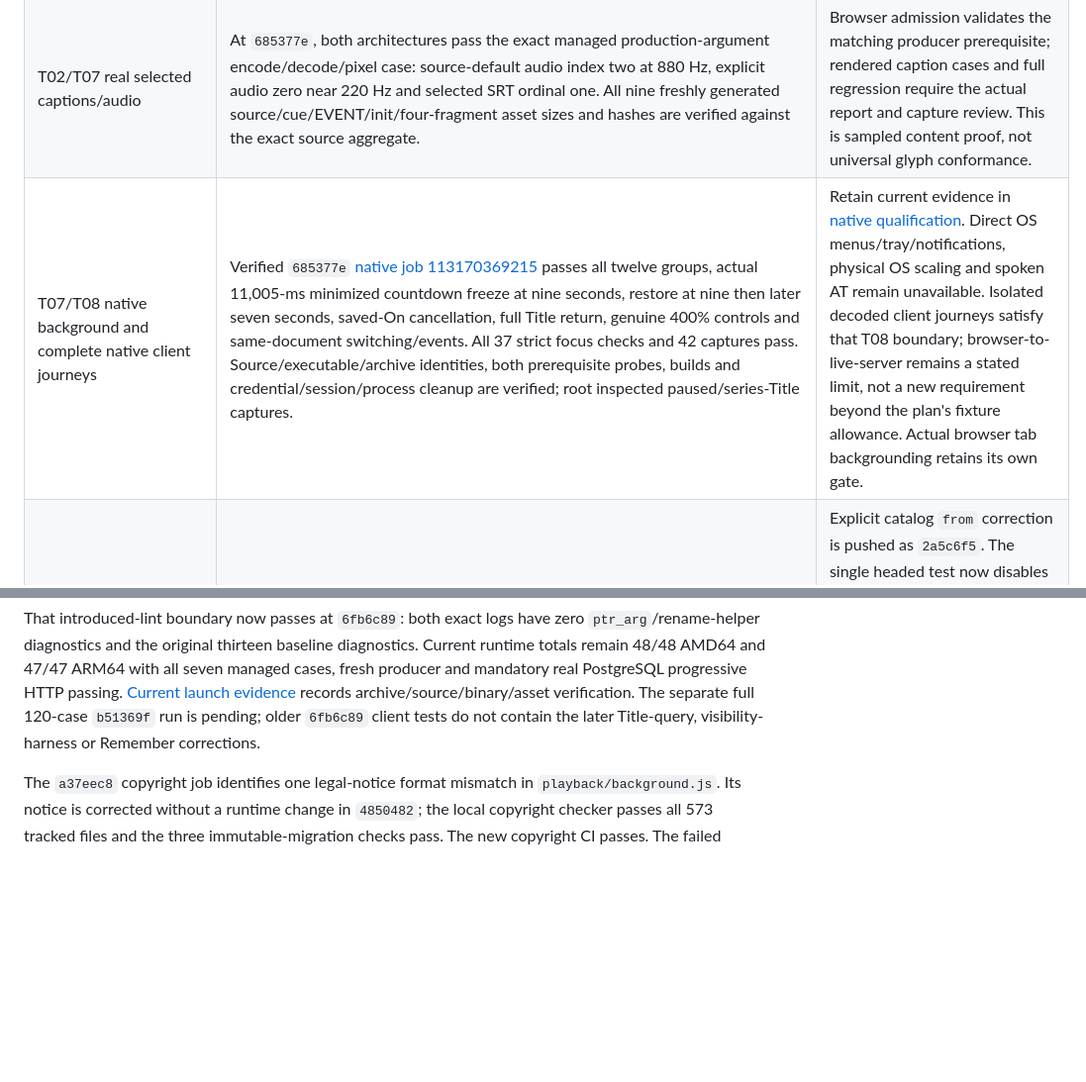
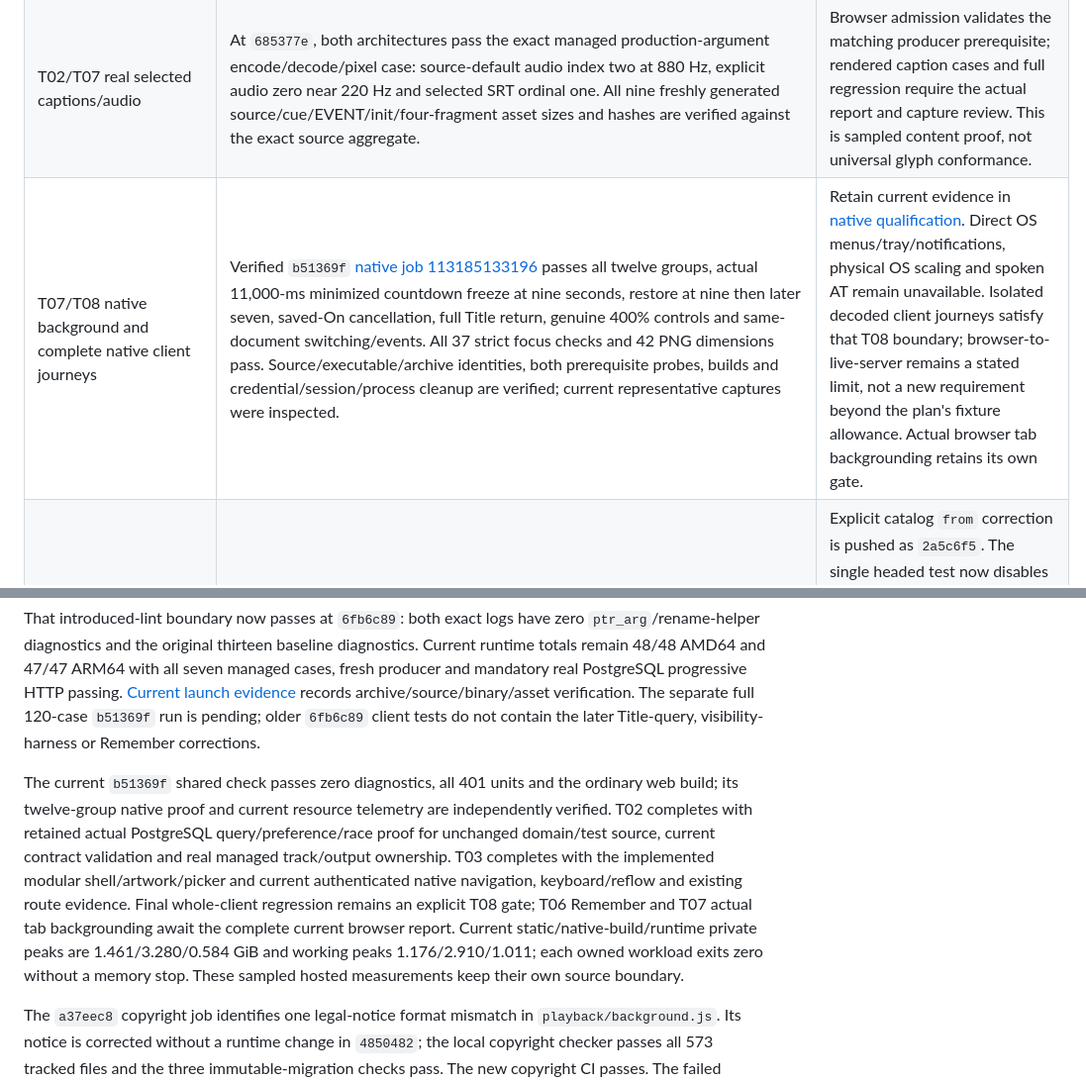
Before and after one commit to cloudbyday90/Duskcue, a Markdown page: docs/ci/TONIGHT_COMPLETION_AUDIT.md, 2 parts joined by grey strips. Shown at 99% size. GitHub-like rendering; blank space fills up the shorter version.

```diff
--- a/docs/ci/TONIGHT_COMPLETION_AUDIT.md
+++ b/docs/ci/TONIGHT_COMPLETION_AUDIT.md
@@ -14,7 +14,7 @@ This table supersedes the currency of the historical findings and traces below.
 | T07 database stop/replay/profile/race ownership | Both `2d112fe` architecture manifests record exactly one passing `stop_is_idempotent_serializes_heartbeat_seek_and_retains_original_profile` integration case. Its source includes concurrent/replayed stop, late heartbeat/seek, original-profile state, deleted-profile cleanup and missing-file behavior. `6f85af6` ARM64 full SQL also passes. | Retain this actual PostgreSQL/HTTP evidence and requalify the current managed output changes. This is not browser-to-live-server or authenticated SSE-replay proof. |
 | T07 production progressive startup/end/seek | At `685377e`, both architectures decode the first complete EVENT segment while the physical encoder runs, around 1.59 seconds after start, then observe append-only growth, final ENDLIST/Succeeded and cleanup. Mandatory real PostgreSQL/HTTP start/seek passes with a 600.554-second source, four live relative-zero samples, pinned creation identities, original-profile refusal, old-worker/cache release and Stop/capacity reuse. Path/directory/exec/network denials pass. | HTTP encoder exit status and browser-to-live-server playback are explicitly unqualified. Independent managed Succeeded evidence does not fill those fields. The complete current browser suite has failed and requires exact case diagnosis and repair. |
 | T02/T07 real selected captions/audio | At `685377e`, both architectures pass the exact managed production-argument encode/decode/pixel case: source-default audio index two at 880 Hz, explicit audio zero near 220 Hz and selected SRT ordinal one. All nine freshly generated source/cue/EVENT/init/four-fragment asset sizes and hashes are verified against the exact source aggregate. | Browser admission validates the matching producer prerequisite; rendered caption cases and full regression require the actual report and capture review. This is sampled content proof, not universal glyph conformance. |
-| T07/T08 native background and complete native client journeys | Verified `685377e` [native job 113170369215](https://github.com/cloudbyday90/Duskcue/actions/runs/37733976064/job/113170369215) passes all twelve groups, actual 11,005-ms minimized countdown freeze at nine seconds, restore at nine then later seven seconds, saved-On cancellation, full Title return, genuine 400% controls and same-document switching/events. All 37 strict focus checks and 42 captures pass. Source/executable/archive identities, both prerequisite probes, builds and credential/session/process cleanup are verified; root inspected paused/series-Title captures. | Retain current evidence in [native qualification](TONIGHT_DESKTOP_TESTS.md). Direct OS menus/tray/notifications, physical OS scaling and spoken AT remain unavailable. Isolated decoded client journeys satisfy that T08 boundary; browser-to-live-server remains a stated limit, not a new requirement beyond the plan's fixture allowance. Actual browser tab backgrounding retains its own gate. |
+| T07/T08 native background and complete native client journeys | Verified `b51369f` [native job 113185133196](https://github.com/cloudbyday90/Duskcue/actions/runs/37738391377/job/113185133196) passes all twelve groups, actual 11,000-ms minimized countdown freeze at nine seconds, restore at nine then later seven, saved-On cancellation, full Title return, genuine 400% controls and same-document switching/events. All 37 strict focus checks and 42 PNG dimensions pass. Source/executable/archive identities, both prerequisite probes, builds and credential/session/process cleanup are verified; current representative captures were inspected. | Retain current evidence in [native qualification](TONIGHT_DESKTOP_TESTS.md). Direct OS menus/tray/notifications, physical OS scaling and spoken AT remain unavailable. Isolated decoded client journeys satisfy that T08 boundary; browser-to-live-server remains a stated limit, not a new requirement beyond the plan's fixture allowance. Actual browser tab backgrounding retains its own gate. |
 | T07 actual browser background and T08 complete browser/locales | Verified `685377e` report: 119 cases, 115 expected passes, four unexpected failures, zero skips/flaky cases and 123 attempts. All three captions and eight localization cases pass first attempt. Three progressive cases fail only exact Title-query comparisons after media checks; the headed background case observes no trusted Hidden transition on either attempt. | Explicit catalog `from` correction is pushed as `2a5c6f5`. The single headed test now disables Playwright's pre-existing focus simulation and requires same-window topology; trusted visibility/timing assertions remain unchanged. [Harness evidence](TONIGHT_WEB_CI.md#real-tab-visibility-harness-correction--october-8) distinguishes this source correction from unproven runtime. Root reviewed retained settings/caption and narrow RTL captures. Full repaired execution and further capture review remain required. |
 | T08 resource, build and lint qualification | At `6fb6c89`, shared zero-diagnostic checking, all 401 units, production web build, all twelve native groups and both Linux runtime/SQL lanes pass. Exact retained AMD64 and ARM64 logs verify the two introduced helper diagnostics are removed; each strict command still exits 101 with thirteen classified baseline diagnostics. Both compilers exit zero without OOM and owned cleanup passes under unchanged bounds; limits are not measured RAM peaks. Production Docker build/startup/restart passes at `525a725`. | Introduced-lint requalification is complete; retain the strict baseline failure honestly. Current `b51369f` complete browser/Remember/background qualification remains required. Keep local heavy work held and rust-analyzer running; hardware mitigation does not establish a Windows-freeze fix. |
 | T08 durable documentation and final audit | Plan/goal brief requires direct `main` to `origin/main` coherent checkpoints, W3C/WAI review and modular service ownership. Runtime caches and credentials remain excluded. | Reconcile each milestone against final actual evidence, commit/push each coherent task, and complete the goal only when all in-scope implementation and required verification are proven. |
@@ -24,6 +24,8 @@ Fresh `685377e` hosted memory samples separately record native QA at 0.606 GiB p
 Current lighter checks pass all eight plan-listed contract/profile/auth/playback/accessibility/design verifiers, whole Rust formatting and whitespace. Root reviewed current native Home, catalog, Search, preferences and profile disclosure as well as Title/Episode gallery and player/background captures. This supplies the named artifact review; it does not override the pending current browser runtime, introduced-lint requalification or unavailable spoken AT observations.
 
 That introduced-lint boundary now passes at `6fb6c89`: both exact logs have zero `ptr_arg`/rename-helper diagnostics and the original thirteen baseline diagnostics. Current runtime totals remain 48/48 AMD64 and 47/47 ARM64 with all seven managed cases, fresh producer and mandatory real PostgreSQL progressive HTTP passing. [Current launch evidence](FFMPEG_LAUNCH_READINESS.md#verified-lint-correction-and-current-runtime--6fb6c89) records archive/source/binary/asset verification. The separate full 120-case `b51369f` run is pending; older `6fb6c89` client tests do not contain the later Title-query, visibility-harness or Remember corrections.
+
+The current `b51369f` shared check passes zero diagnostics, all 401 units and the ordinary web build; its twelve-group native proof and current resource telemetry are independently verified. T02 completes with retained actual PostgreSQL query/preference/race proof for unchanged domain/test source, current contract validation and real managed track/output ownership. T03 completes with the implemented modular shell/artwork/picker and current authenticated native navigation, keyboard/reflow and existing route evidence. Final whole-client regression remains an explicit T08 gate; T06 Remember and T07 actual tab backgrounding await the complete current browser report. Current static/native-build/runtime private peaks are 1.461/3.280/0.584 GiB and working peaks 1.176/2.910/1.011; each owned workload exits zero without a memory stop. These sampled hosted measurements keep their own source boundary.
 
 The `a37eec8` copyright job identifies one legal-notice format mismatch in `playback/background.js`. Its notice is corrected without a runtime change in `4850482`; the local copyright checker passes all 573 tracked files and the three immutable-migration checks pass. The new copyright CI passes. The failed historical job is not relabeled as passed.
 
```
Also changed, not shown: docs/branding/TONIGHT_IMPLEMENTATION_PLAN.md (+4 -2 lines), docs/ci/TONIGHT_DESKTOP_TESTS.md (+16 -2 lines).
